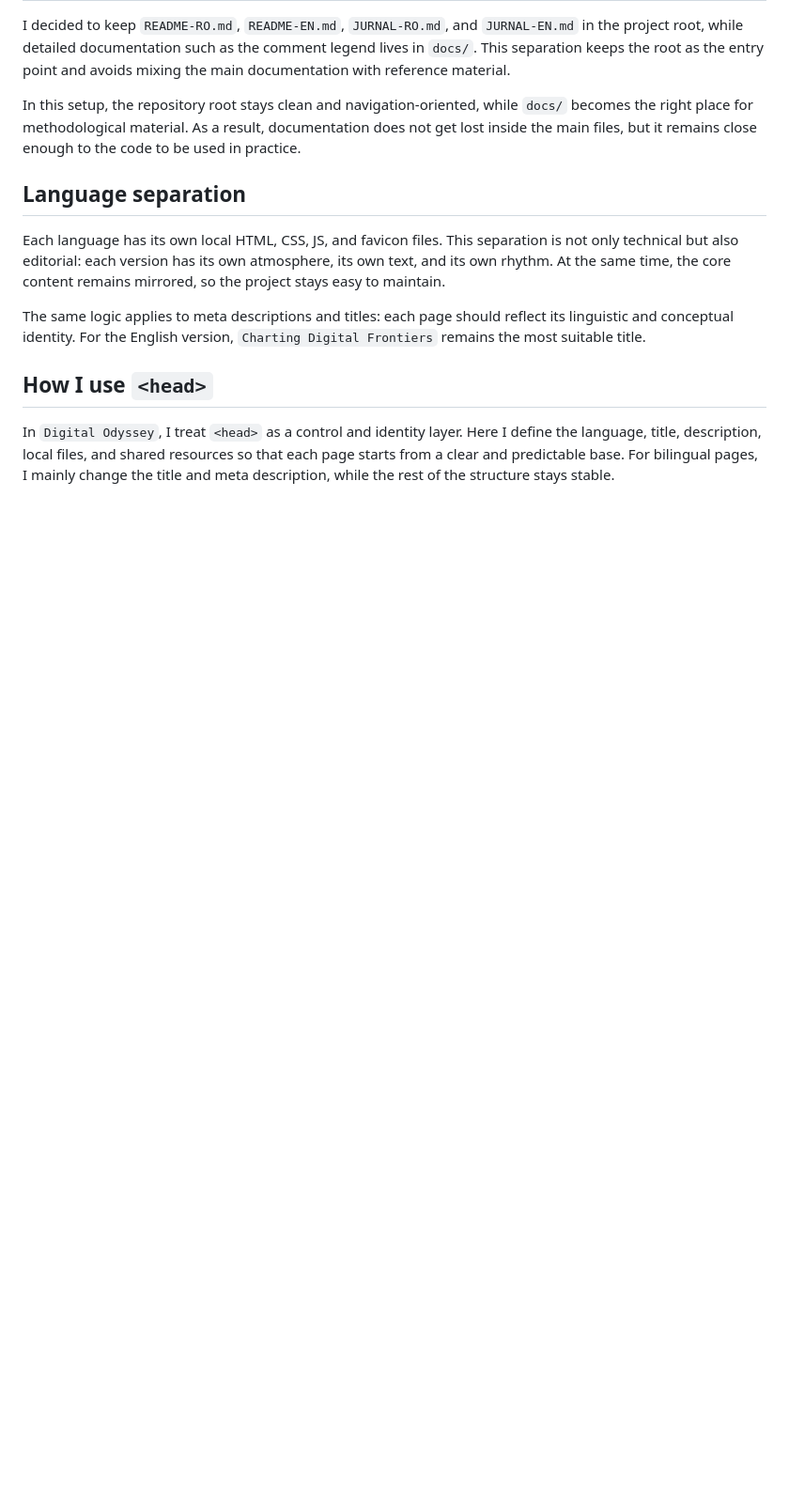
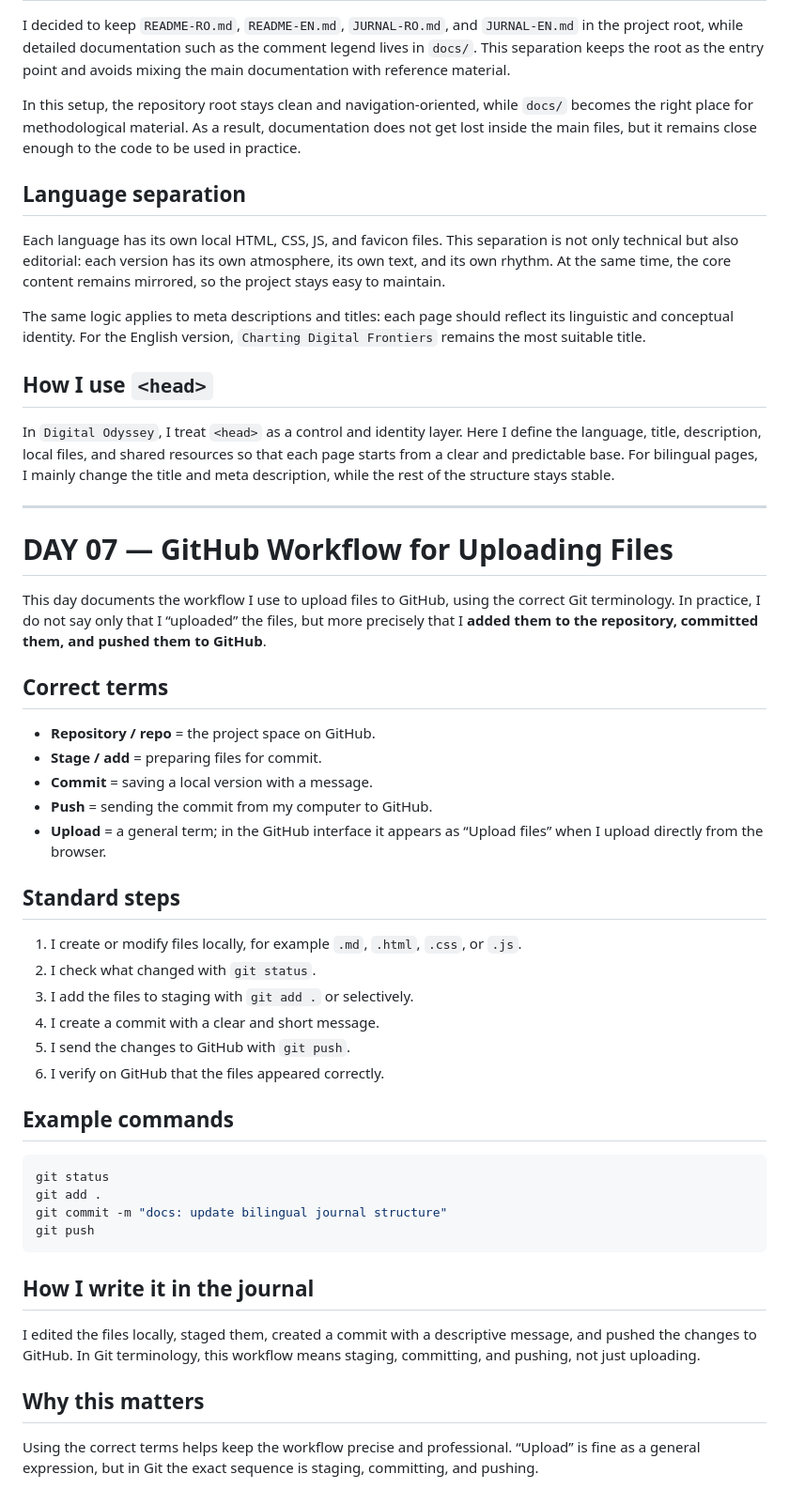
Before and after one commit to iuliacadar/digital-odyssey, a Markdown page: JURNAL-EN.md, the part around one of its changes. Shown at 94% size. GitHub-like rendering; blank space fills up the shorter version.

Commit message:
docs: add day 07 GitHub workflow to bilingual journals

````diff
--- a/JURNAL-EN.md
+++ b/JURNAL-EN.md
@@ -332,3 +347,43 @@ The same logic applies to meta descriptions and titles: each page should reflect
 ## How I use `<head>`
 
 In `Digital Odyssey`, I treat `<head>` as a control and identity layer. Here I define the language, title, description, local files, and shared resources so that each page starts from a clear and predictable base. For bilingual pages, I mainly change the title and meta description, while the rest of the structure stays stable.
+
+---
+
+# DAY 07 — GitHub Workflow for Uploading Files
+
+This day documents the workflow I use to upload files to GitHub, using the correct Git terminology. In practice, I do not say only that I “uploaded” the files, but more precisely that I **added them to the repository, committed them, and pushed them to GitHub**.
+
+## Correct terms
+
+- **Repository / repo** = the project space on GitHub.
+- **Stage / add** = preparing files for commit.
+- **Commit** = saving a local version with a message.
+- **Push** = sending the commit from my computer to GitHub.
+- **Upload** = a general term; in the GitHub interface it appears as “Upload files” when I upload directly from the browser.
+
+## Standard steps
+
+1. I create or modify files locally, for example `.md`, `.html`, `.css`, or `.js`.
+2. I check what changed with `git status`.
+3. I add the files to staging with `git add .` or selectively.
+4. I create a commit with a clear and short message.
+5. I send the changes to GitHub with `git push`.
+6. I verify on GitHub that the files appeared correctly.
+
+## Example commands
+
+```bash
+git status
+git add .
+git commit -m "docs: update bilingual journal structure"
+git push
+```
+
+## How I write it in the journal
+
+I edited the files locally, staged them, created a commit with a descriptive message, and pushed the changes to GitHub. In Git terminology, this workflow means staging, committing, and pushing, not just uploading.
+
+## Why this matters
+
+Using the correct terms helps keep the workflow precise and professional. “Upload” is fine as a general expression, but in Git the exact sequence is staging, committing, and pushing.
````
Also changed, not shown: other parts of JURNAL-EN.md (+15 -0 lines), JURNAL-RO.md (+74 -0 lines).
